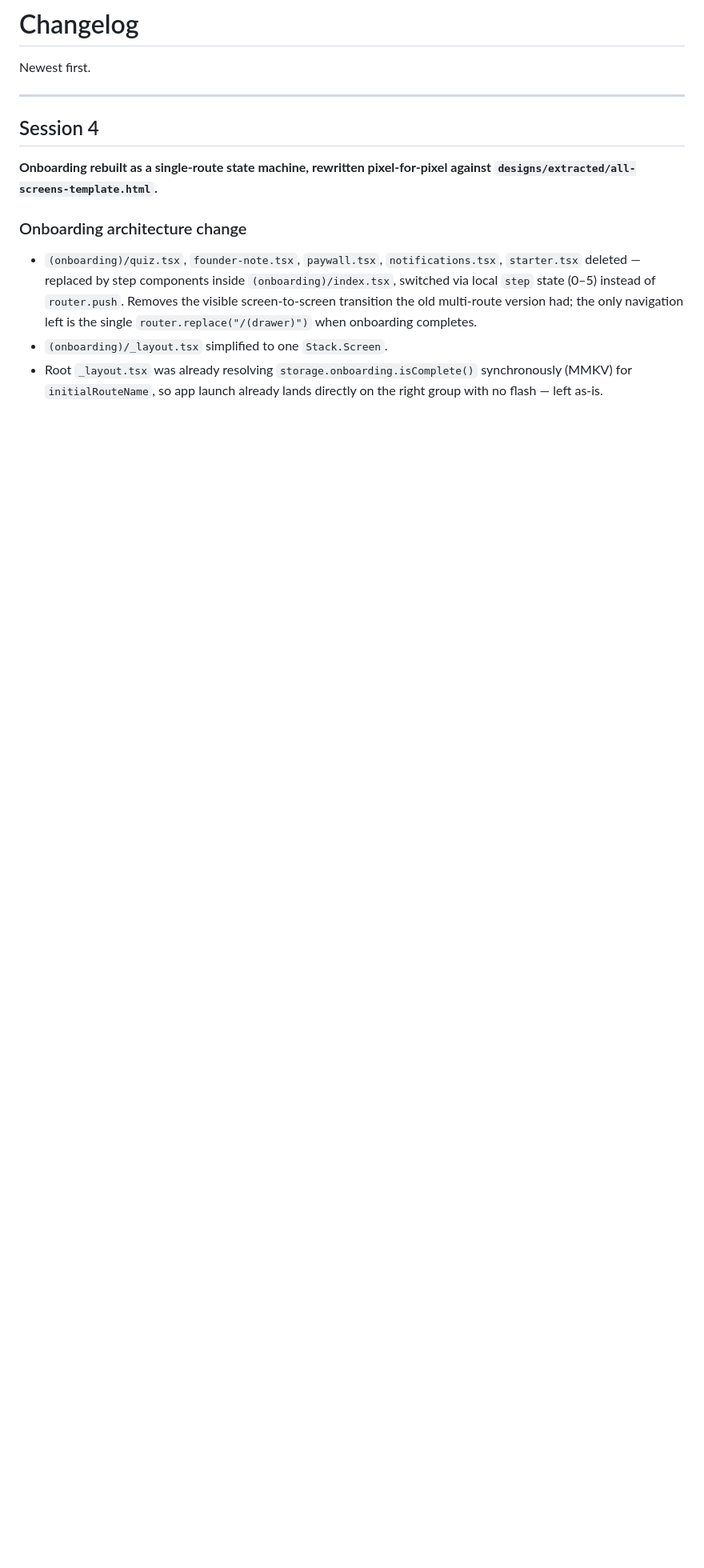
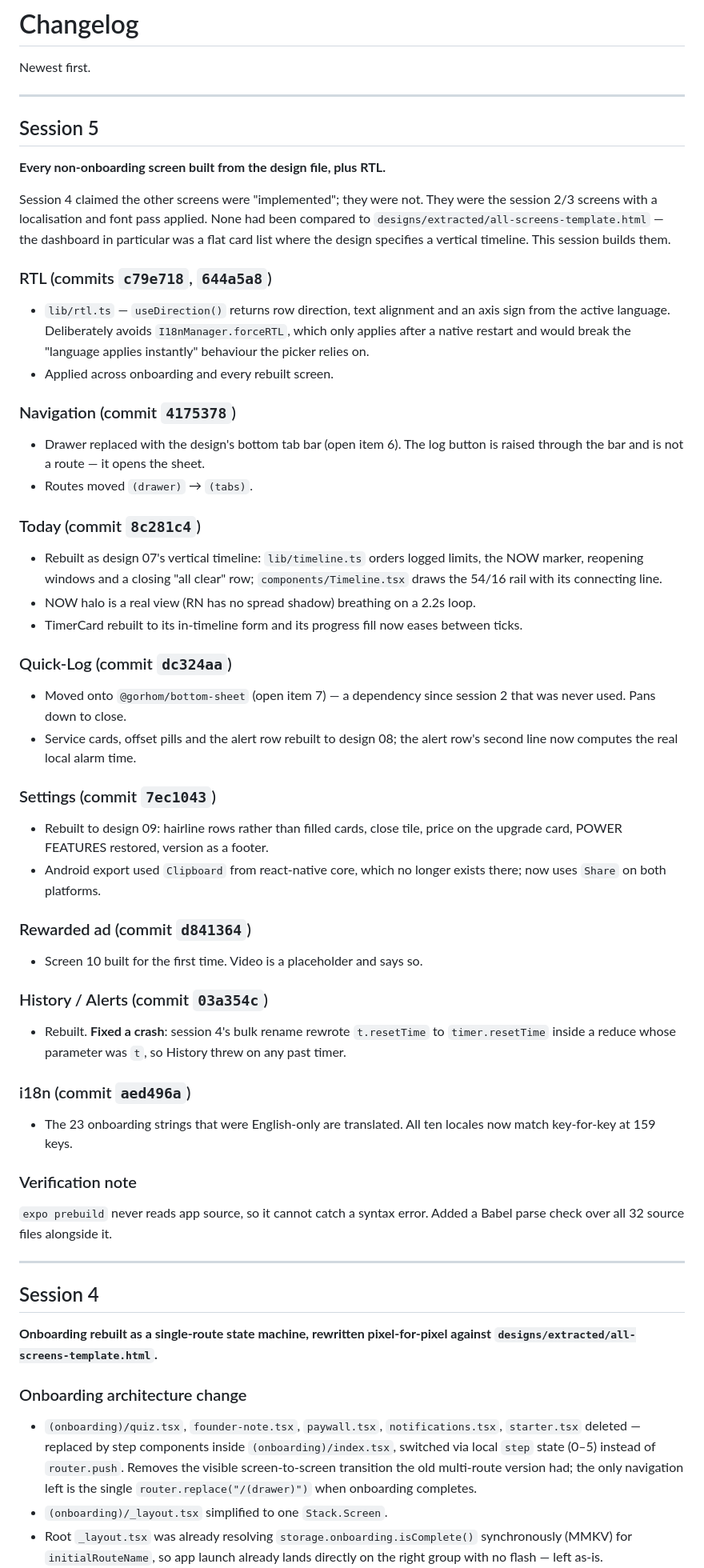
Before and after one commit to codewithkin/sessionreset, a Markdown page: progress/04-changelog.md, the part around the change. Shown at 80% size. GitHub-like rendering; blank space fills up the shorter version.

Commit message:
docs: record session 5 and correct the open-items list
Also corrects session 4's claim that the non-onboarding screens were
implemented — they had only had a localisation and font pass.

Co-Authored-By: Claude Sonnet 5 <noreply@anthropic.com>

```diff
--- a/progress/04-changelog.md
+++ b/progress/04-changelog.md
@@ -1,6 +1,66 @@
 # Changelog
 
 Newest first.
+
+---
+
+## Session 5
+
+**Every non-onboarding screen built from the design file, plus RTL.**
+
+Session 4 claimed the other screens were "implemented"; they were not. They
+were the session 2/3 screens with a localisation and font pass applied. None
+had been compared to `designs/extracted/all-screens-template.html` — the
+dashboard in particular was a flat card list where the design specifies a
+vertical timeline. This session builds them.
+
+### RTL (commits `c79e718`, `644a5a8`)
+- `lib/rtl.ts` — `useDirection()` returns row direction, text alignment and an
+  axis sign from the active language. Deliberately avoids `I18nManager.forceRTL`,
+  which only applies after a native restart and would break the "language
+  applies instantly" behaviour the picker relies on.
+- Applied across onboarding and every rebuilt screen.
+
+### Navigation (commit `4175378`)
+- Drawer replaced with the design's bottom tab bar (open item 6). The log
+  button is raised through the bar and is not a route — it opens the sheet.
+- Routes moved `(drawer)` → `(tabs)`.
+
+### Today (commit `8c281c4`)
+- Rebuilt as design 07's vertical timeline: `lib/timeline.ts` orders logged
+  limits, the NOW marker, reopening windows and a closing "all clear" row;
+  `components/Timeline.tsx` draws the 54/16 rail with its connecting line.
+- NOW halo is a real view (RN has no spread shadow) breathing on a 2.2s loop.
+- TimerCard rebuilt to its in-timeline form and its progress fill now eases
+  between ticks.
+
+### Quick-Log (commit `dc324aa`)
+- Moved onto `@gorhom/bottom-sheet` (open item 7) — a dependency since session
+  2 that was never used. Pans down to close.
+- Service cards, offset pills and the alert row rebuilt to design 08; the alert
+  row's second line now computes the real local alarm time.
+
+### Settings (commit `7ec1043`)
+- Rebuilt to design 09: hairline rows rather than filled cards, close tile,
+  price on the upgrade card, POWER FEATURES restored, version as a footer.
+- Android export used `Clipboard` from react-native core, which no longer
+  exists there; now uses `Share` on both platforms.
+
+### Rewarded ad (commit `d841364`)
+- Screen 10 built for the first time. Video is a placeholder and says so.
+
+### History / Alerts (commit `03a354c`)
+- Rebuilt. **Fixed a crash**: session 4's bulk rename rewrote `t.resetTime` to
+  `timer.resetTime` inside a reduce whose parameter was `t`, so History threw
+  on any past timer.
+
+### i18n (commit `aed496a`)
+- The 23 onboarding strings that were English-only are translated. All ten
+  locales now match key-for-key at 159 keys.
+
+### Verification note
+`expo prebuild` never reads app source, so it cannot catch a syntax error.
+Added a Babel parse check over all 32 source files alongside it.
 
 ---
 
```
Also changed, not shown: progress/00-START-HERE.md (+10 -6 lines).
